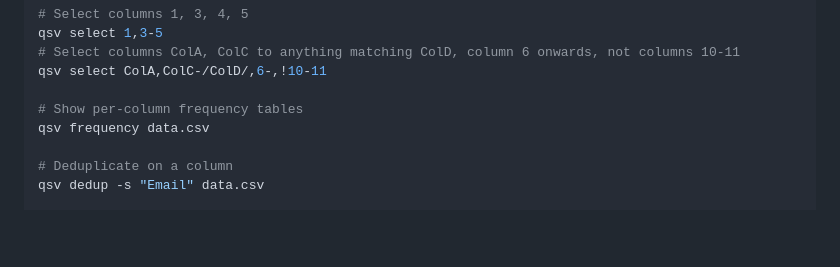
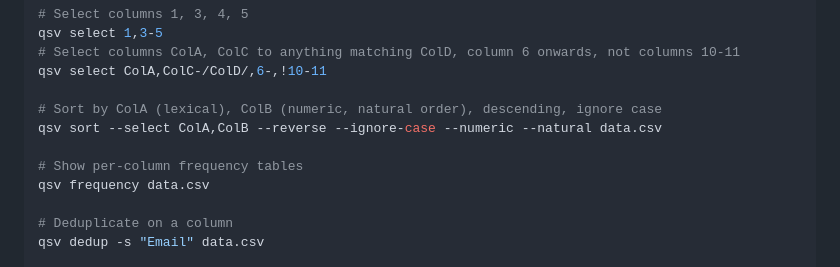
Before and after one commit to sanand0/scripts, a Markdown page: agents/tooldocs/qsv.md, the part around the change. Rendered like a GitHub page; blank space fills up the shorter version.

Commit message:
Dec 10, 2025, 4:10 PM

```diff
--- a/agents/tooldocs/qsv.md
+++ b/agents/tooldocs/qsv.md
@@ -116,6 +116,9 @@ qsv select 1,3-5
 # Select columns ColA, ColC to anything matching ColD, column 6 onwards, not columns 10-11
 qsv select ColA,ColC-/ColD/,6-,!10-11
 
+# Sort by ColA (lexical), ColB (numeric, natural order), descending, ignore case
+qsv sort --select ColA,ColB --reverse --ignore-case --numeric --natural data.csv
+
 # Show per-column frequency tables
 qsv frequency data.csv
 
```
